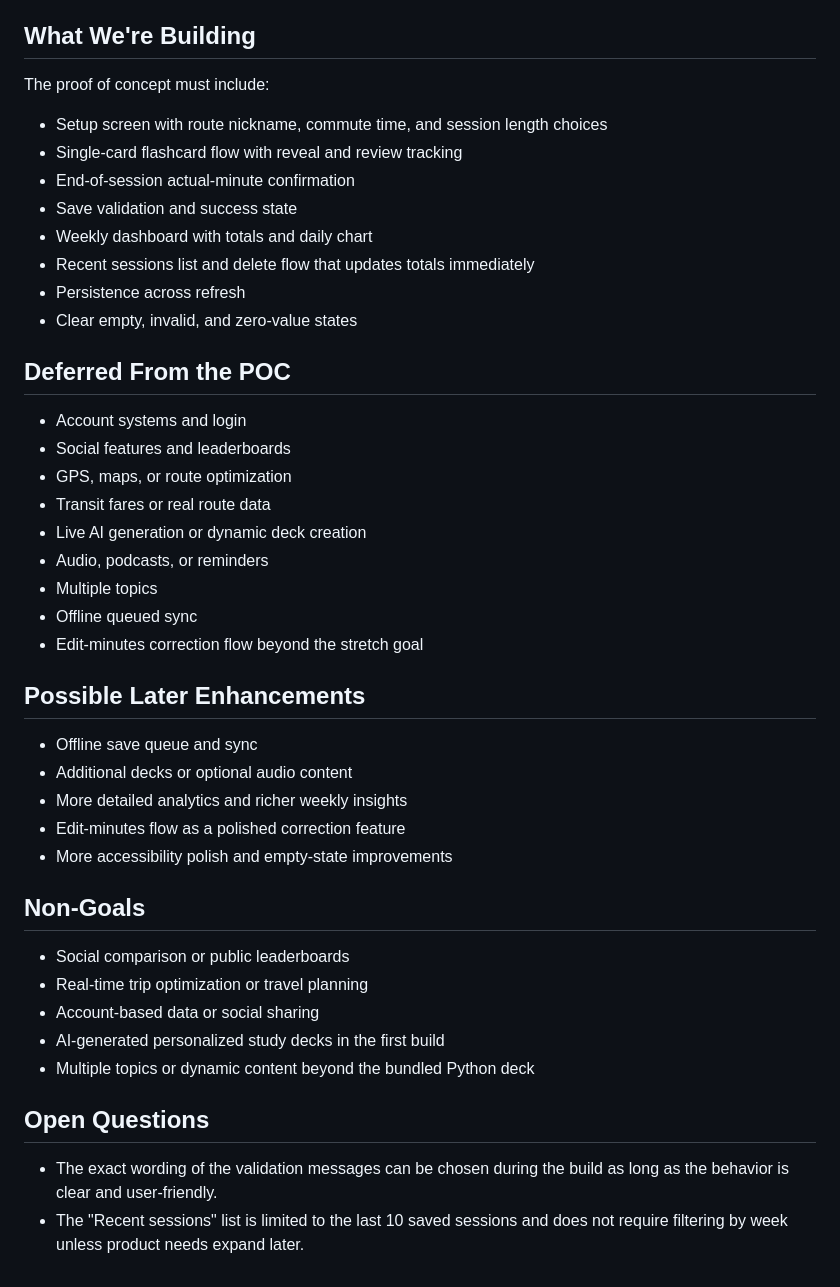
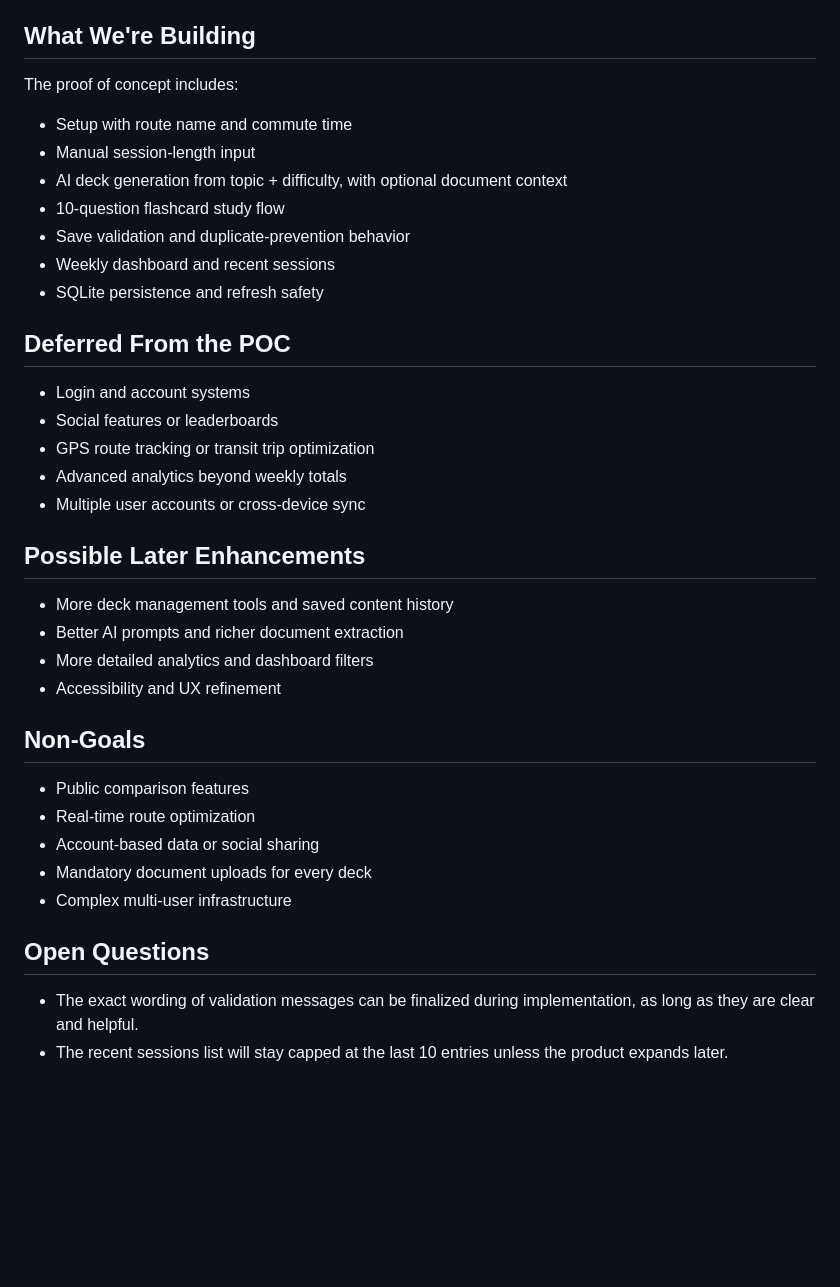
Before and after one commit to charmi-reddy/Mileo, a Markdown page: devpost/prd.md, the part around one of its changes. Drawn GitHub-style; blank space fills up the shorter version.

```diff
--- a/devpost/prd.md
+++ b/devpost/prd.md
@@ -102,40 +98,34 @@ The product should feel calm, minimal, trustworthy, and low-pressure. It should
 
 ## What We're Building
-The proof of concept must include:
-- Setup screen with route nickname, commute time, and session length choices
-- Single-card flashcard flow with reveal and review tracking
-- End-of-session actual-minute confirmation
-- Save validation and success state
-- Weekly dashboard with totals and daily chart
-- Recent sessions list and delete flow that updates totals immediately
-- Persistence across refresh
-- Clear empty, invalid, and zero-value states
+The proof of concept includes:
+- Setup with route name and commute time
+- Manual session-length input
+- AI deck generation from topic + difficulty, with optional document context
+- 10-question flashcard study flow
+- Save validation and duplicate-prevention behavior
+- Weekly dashboard and recent sessions
+- SQLite persistence and refresh safety
 
 ## Deferred From the POC
-- Account systems and login
-- Social features and leaderboards
-- GPS, maps, or route optimization
-- Transit fares or real route data
-- Live AI generation or dynamic deck creation
-- Audio, podcasts, or reminders
-- Multiple topics
-- Offline queued sync
-- Edit-minutes correction flow beyond the stretch goal
+- Login and account systems
+- Social features or leaderboards
+- GPS route tracking or transit trip optimization
+- Advanced analytics beyond weekly totals
+- Multiple user accounts or cross-device sync
 
 ## Possible Later Enhancements
-- Offline save queue and sync
-- Additional decks or optional audio content
-- More detailed analytics and richer weekly insights
-- Edit-minutes flow as a polished correction feature
-- More accessibility polish and empty-state improvements
+- More deck management tools and saved content history
+- Better AI prompts and richer document extraction
+- More detailed analytics and dashboard filters
+- Accessibility and UX refinement
 
 ## Non-Goals
-- Social comparison or public leaderboards
-- Real-time trip optimization or travel planning
+- Public comparison features
+- Real-time route optimization
 - Account-based data or social sharing
-- AI-generated personalized study decks in the first build
-- Multiple topics or dynamic content beyond the bundled Python deck
+- Mandatory document uploads for every deck
+- Complex multi-user infrastructure
 
 ## Open Questions
-- The exact wording of the validation messages can be chosen during the build as long as the behavior is clear and user-friendly.
-- The "Recent sessions" list is limited to the last 10 saved sessions and does not require filtering by week unless product needs expand later.
+- The exact wording of validation messages can be finalized during implementation, as long as they are clear and helpful.
+- The recent sessions list will stay capped at the last 10 entries unless the product expands later.
```
Also changed, not shown: other parts of devpost/prd.md (+65 -69 lines).
